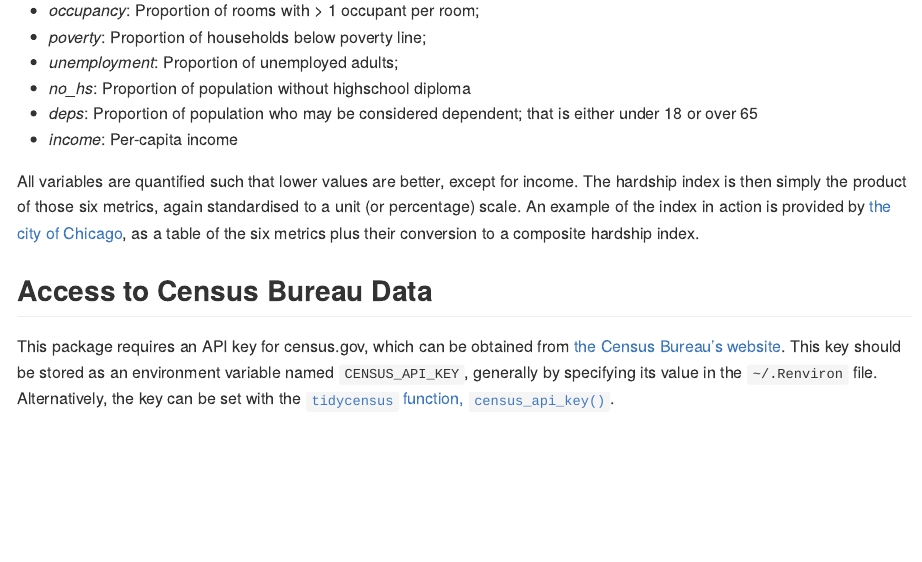
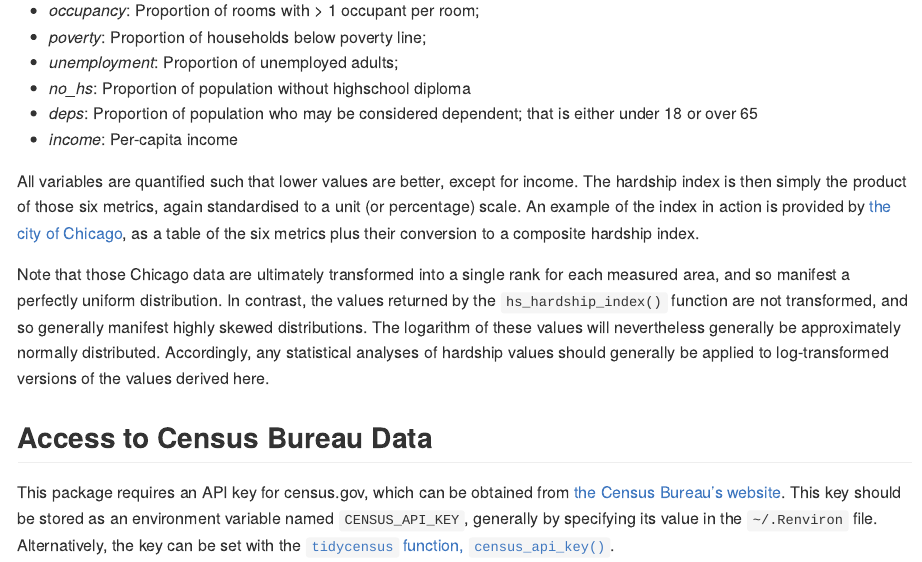
Before and after one commit to UrbanAnalyst/us-hardship-index, an R Markdown document (README.Rmd): the page in a window 1100 px wide, from 360 px down. The pictures show the output file README.md that the author committed with the source, drawn offline in the style of GitHub; badge pictures from the web are left out.

Commit message:
describe distribution of hardship values in readme

```diff
--- a/README.Rmd
+++ b/README.Rmd
@@ -59,6 +59,14 @@ https://data.cityofchicago.org/Health-Human-Services/Census-Data-Selected-socioe
 as a table of the six metrics plus their conversion to a composite hardship
 index.
 
+Note that those Chicago data are ultimately transformed into a single rank for
+each measured area, and so manifest a perfectly uniform distribution. In
+contrast, the values returned by the `hs_hardship_index()` function are not
+transformed, and so generally manifest highly skewed distributions. The
+logarithm of these values will nevertheless generally be approximately normally
+distributed. Accordingly, any statistical analyses of hardship values should
+generally be applied to log-transformed versions of the values derived here.
+
 ## Access to Census Bureau Data
 
 This package requires an API key for census.gov, which can be obtained from
--- a/codemeta.json
+++ b/codemeta.json
@@ -7,7 +7,7 @@
   "codeRepository": "https://github.com/UrbanAnalyst/us-hardship-index",
   "issueTracker": "https://github.com/UrbanAnalyst/us-hardship-index/issues",
   "license": "https://spdx.org/licenses/GPL-3.0",
-  "version": "0.0.1.020",
+  "version": "0.0.1.021",
   "programmingLanguage": {
     "@type": "ComputerLanguage",
     "name": "R",
```
Also changed, not shown: README.md, 1 other file.
